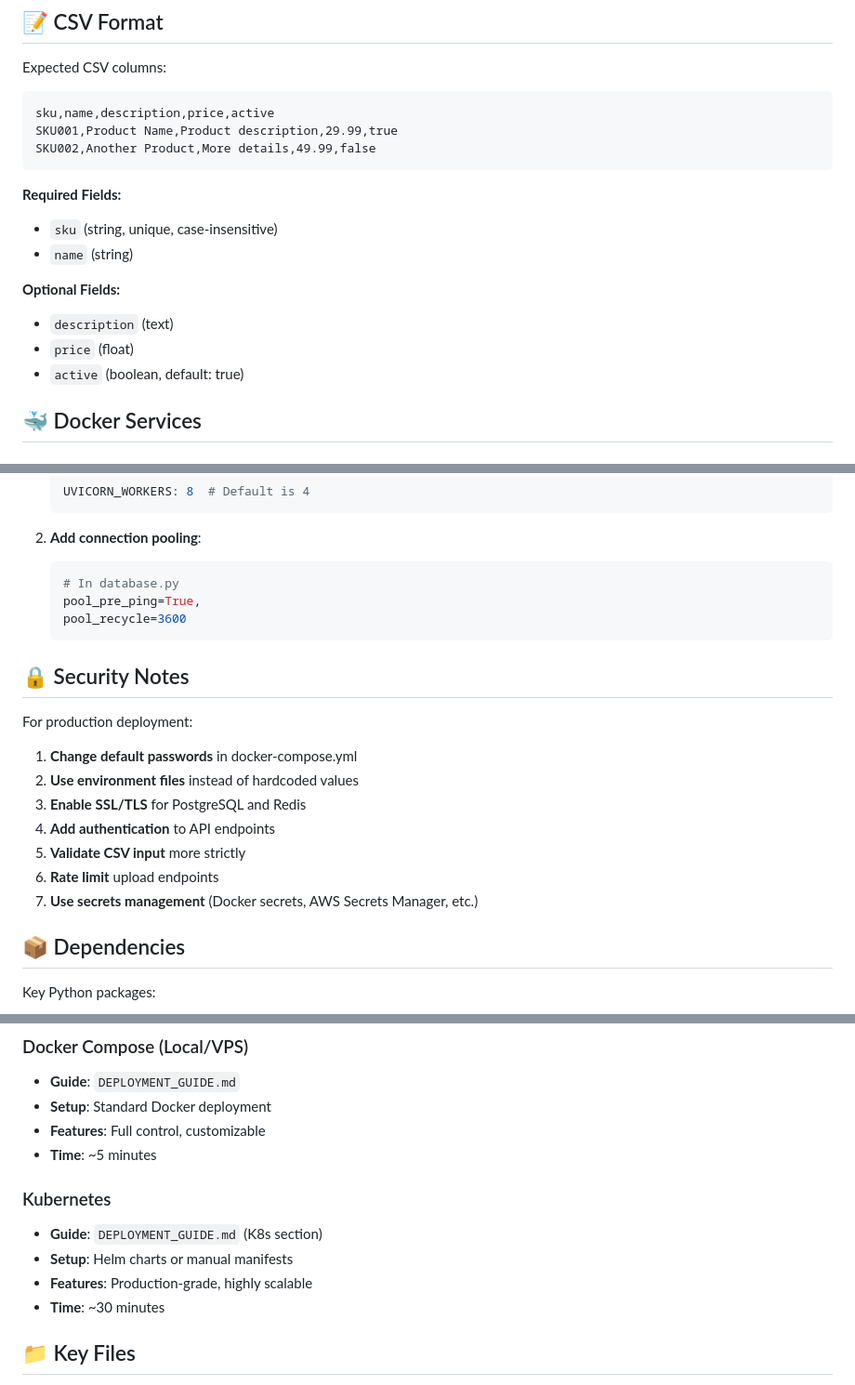
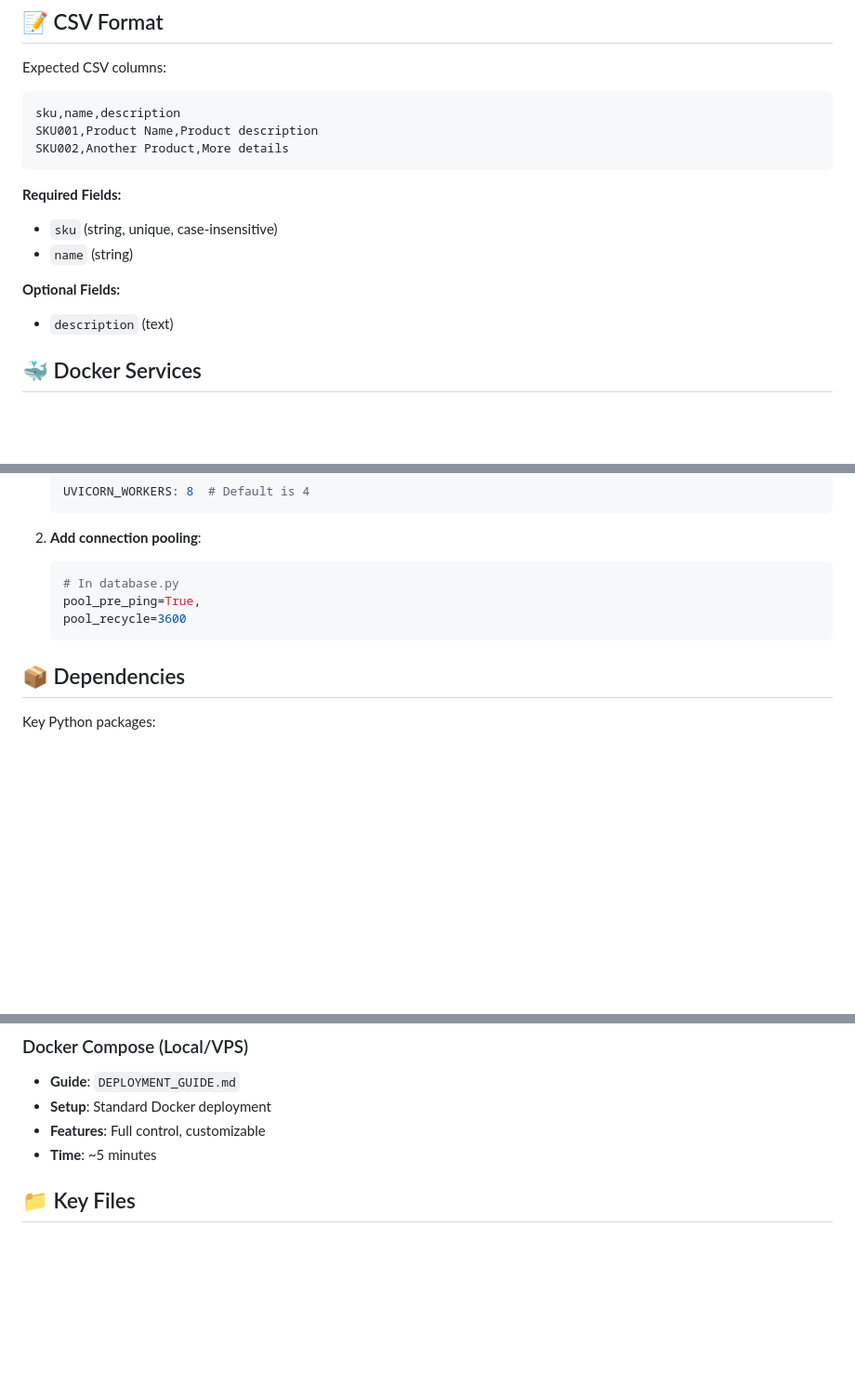
Before and after one commit to VedPawar1410/product-importer, a Markdown page: README.md, 3 parts joined by grey strips. Shown at 93% size. GitHub-like rendering; blank space fills up the shorter version.

Commit message:
Update README with CSV format and security notes
Removed optional fields 'price' and 'active' from CSV format. Updated security notes and removed Kubernetes deployment section.

````diff
--- a/README.md
+++ b/README.md
@@ -167,9 +167,9 @@ CELERY_LOG_LEVEL: info
 
 Expected CSV columns:
 ```csv
-sku,name,description,price,active
-SKU001,Product Name,Product description,29.99,true
-SKU002,Another Product,More details,49.99,false
+sku,name,description
+SKU001,Product Name,Product description
+SKU002,Another Product,More details
 ```
 
 **Required Fields:**
@@ -178,8 +178,6 @@ SKU002,Another Product,More details,49.99,false
 
 **Optional Fields:**
 - `description` (text)
-- `price` (float)
-- `active` (boolean, default: true)
 
 ## 🐳 Docker Services
 
@@ -326,18 +324,6 @@ curl "http://localhost:8000/products?name=API&active=true"
    pool_recycle=3600
    ```
 
-## 🔒 Security Notes
-
-For production deployment:
-
-1. **Change default passwords** in docker-compose.yml
-2. **Use environment files** instead of hardcoded values
-3. **Enable SSL/TLS** for PostgreSQL and Redis
-4. **Add authentication** to API endpoints
-5. **Validate CSV input** more strictly
-6. **Rate limit** upload endpoints
-7. **Use secrets management** (Docker secrets, AWS Secrets Manager, etc.)
-
 ## 📦 Dependencies
 
 Key Python packages:
@@ -363,12 +349,6 @@ Key Python packages:
 - **Setup**: Standard Docker deployment
 - **Features**: Full control, customizable
 - **Time**: ~5 minutes
-
-### Kubernetes
-- **Guide**: `DEPLOYMENT_GUIDE.md` (K8s section)
-- **Setup**: Helm charts or manual manifests
-- **Features**: Production-grade, highly scalable
-- **Time**: ~30 minutes
 
 ## 📁 Key Files
 
````
Also changed, not shown: other parts of README.md (+1 -0 lines).
